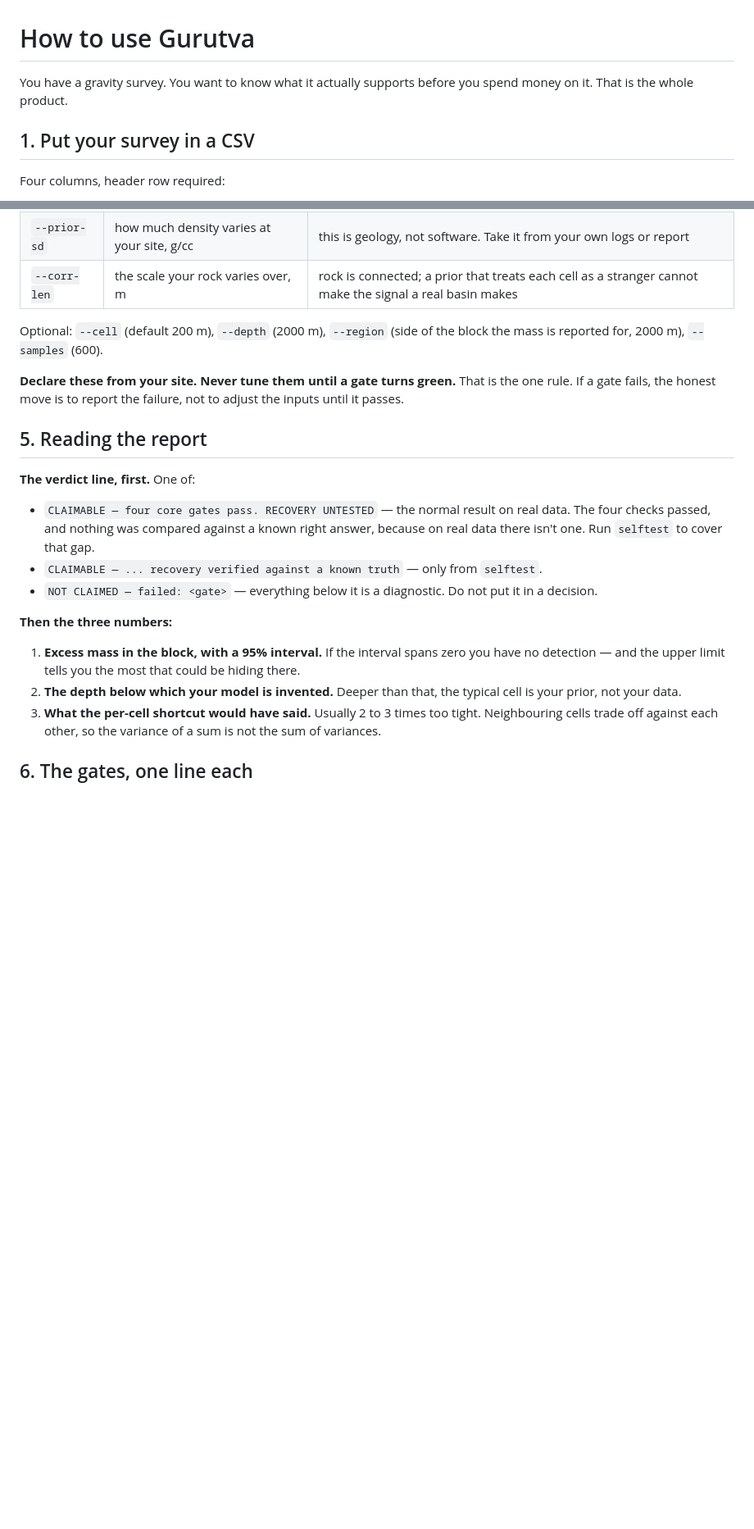
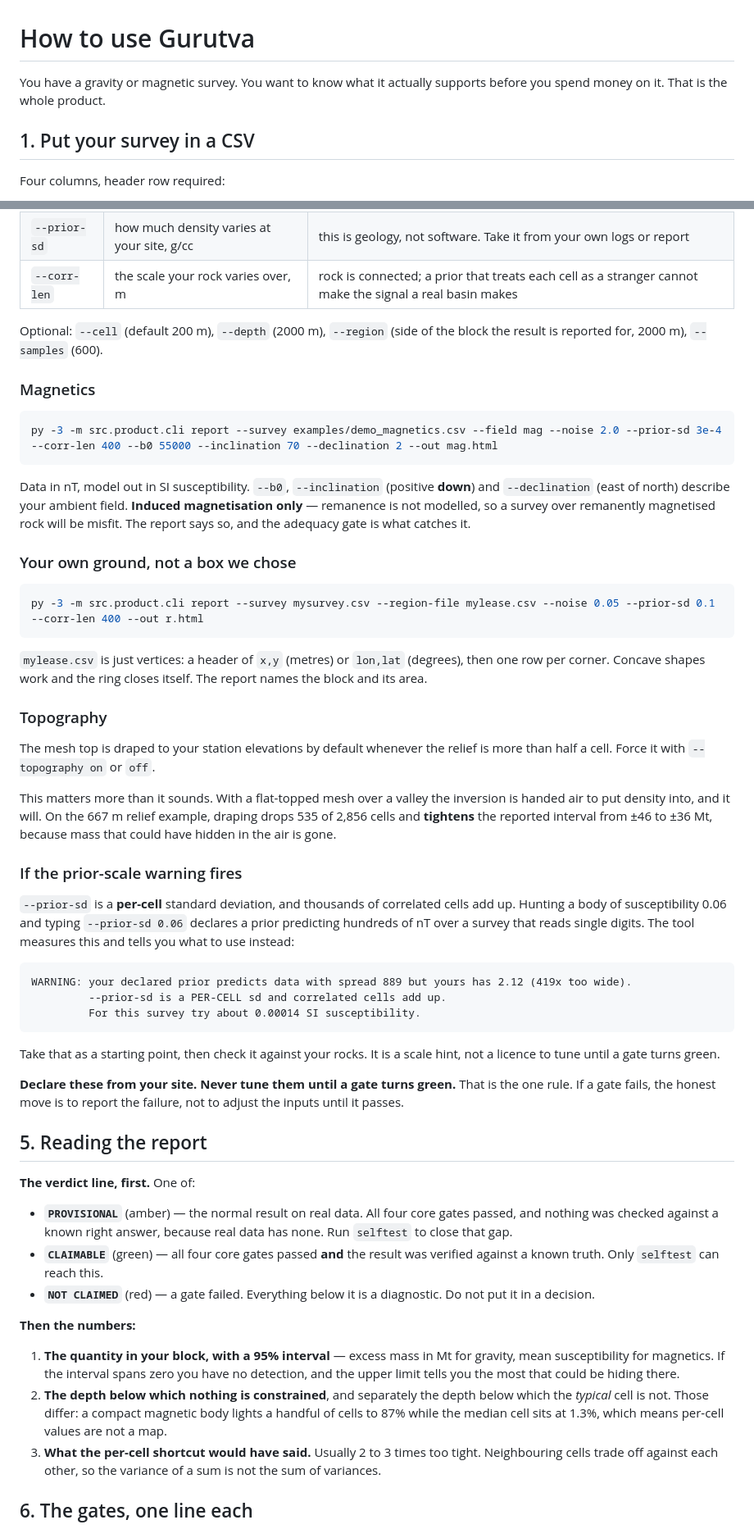
Before and after one commit to vaishak-v-nair/Gurutva, a Markdown page: USAGE.md, 2 parts joined by grey strips. Shown at 82% size. Drawn GitHub-style; blank space fills up the shorter version.

Commit message:
USAGE: document magnetics, lease blocks, topography, and the three verdict states
The previous edit missed: its anchor said 'result' where the file said
'mass', so the four new sections never landed and section 5 still described
the two-state verdict wording that PROVISIONAL replaced.

````diff
--- a/USAGE.md
+++ b/USAGE.md
@@ -1,6 +1,6 @@
 # How to use Gurutva
 
-You have a gravity survey. You want to know what it actually supports before you spend money on it. That is the whole product.
+You have a gravity or magnetic survey. You want to know what it actually supports before you spend money on it. That is the whole product.
 
 ## 1. Put your survey in a CSV
 
@@ -56,7 +56,41 @@ You get `report.html` (open it in a browser) and `report.json` (for your own scr
 | `--prior-sd` | how much density varies at your site, g/cc | this is geology, not software. Take it from your own logs or report |
 | `--corr-len` | the scale your rock varies over, m | rock is connected; a prior that treats each cell as a stranger cannot make the signal a real basin makes |
 
-Optional: `--cell` (default 200 m), `--depth` (2000 m), `--region` (side of the block the mass is reported for, 2000 m), `--samples` (600).
+Optional: `--cell` (default 200 m), `--depth` (2000 m), `--region` (side of the block the result is reported for, 2000 m), `--samples` (600).
+
+### Magnetics
+
+```bash
+py -3 -m src.product.cli report --survey examples/demo_magnetics.csv --field mag --noise 2.0 --prior-sd 3e-4 --corr-len 400 --b0 55000 --inclination 70 --declination 2 --out mag.html
+```
+
+Data in nT, model out in SI susceptibility. `--b0`, `--inclination` (positive **down**) and `--declination` (east of north) describe your ambient field. **Induced magnetisation only** — remanence is not modelled, so a survey over remanently magnetised rock will be misfit. The report says so, and the adequacy gate is what catches it.
+
+### Your own ground, not a box we chose
+
+```bash
+py -3 -m src.product.cli report --survey mysurvey.csv --region-file mylease.csv --noise 0.05 --prior-sd 0.1 --corr-len 400 --out r.html
+```
+
+`mylease.csv` is just vertices: a header of `x,y` (metres) or `lon,lat` (degrees), then one row per corner. Concave shapes work and the ring closes itself. The report names the block and its area.
+
+### Topography
+
+The mesh top is draped to your station elevations by default whenever the relief is more than half a cell. Force it with `--topography on` or `off`.
+
+This matters more than it sounds. With a flat-topped mesh over a valley the inversion is handed air to put density into, and it will. On the 667 m relief example, draping drops 535 of 2,856 cells and **tightens** the reported interval from ±46 to ±36 Mt, because mass that could have hidden in the air is gone.
+
+### If the prior-scale warning fires
+
+`--prior-sd` is a **per-cell** standard deviation, and thousands of correlated cells add up. Hunting a body of susceptibility 0.06 and typing `--prior-sd 0.06` declares a prior predicting hundreds of nT over a survey that reads single digits. The tool measures this and tells you what to use instead:
+
+```
+WARNING: your declared prior predicts data with spread 889 but yours has 2.12 (419x too wide).
+         --prior-sd is a PER-CELL sd and correlated cells add up.
+         For this survey try about 0.00014 SI susceptibility.
+```
+
+Take that as a starting point, then check it against your rocks. It is a scale hint, not a licence to tune until a gate turns green.
 
 **Declare these from your site. Never tune them until a gate turns green.** That is the one rule. If a gate fails, the honest move is to report the failure, not to adjust the inputs until it passes.
 
@@ -64,14 +98,14 @@ Optional: `--cell` (default 200 m), `--depth` (2000 m), `--region` (side of the
 
 **The verdict line, first.** One of:
 
-- `CLAIMABLE — four core gates pass. RECOVERY UNTESTED` — the normal result on real data. The four checks passed, and nothing was compared against a known right answer, because on real data there isn't one. Run `selftest` to cover that gap.
-- `CLAIMABLE — ... recovery verified against a known truth` — only from `selftest`.
-- `NOT CLAIMED — failed: <gate>` — everything below it is a diagnostic. Do not put it in a decision.
+- **`PROVISIONAL`** (amber) — the normal result on real data. All four core gates passed, and nothing was checked against a known right answer, because real data has none. Run `selftest` to close that gap.
+- **`CLAIMABLE`** (green) — all four core gates passed **and** the result was verified against a known truth. Only `selftest` can reach this.
+- **`NOT CLAIMED`** (red) — a gate failed. Everything below it is a diagnostic. Do not put it in a decision.
 
-**Then the three numbers:**
+**Then the numbers:**
 
-1. **Excess mass in the block, with a 95% interval.** If the interval spans zero you have no detection — and the upper limit tells you the most that could be hiding there.
-2. **The depth below which your model is invented.** Deeper than that, the typical cell is your prior, not your data.
+1. **The quantity in your block, with a 95% interval** — excess mass in Mt for gravity, mean susceptibility for magnetics. If the interval spans zero you have no detection, and the upper limit tells you the most that could be hiding there.
+2. **The depth below which nothing is constrained**, and separately the depth below which the *typical* cell is not. Those differ: a compact magnetic body lights a handful of cells to 87% while the median cell sits at 1.3%, which means per-cell values are not a map.
 3. **What the per-cell shortcut would have said.** Usually 2 to 3 times too tight. Neighbouring cells trade off against each other, so the variance of a sum is not the sum of variances.
 
 ## 6. The gates, one line each
````
